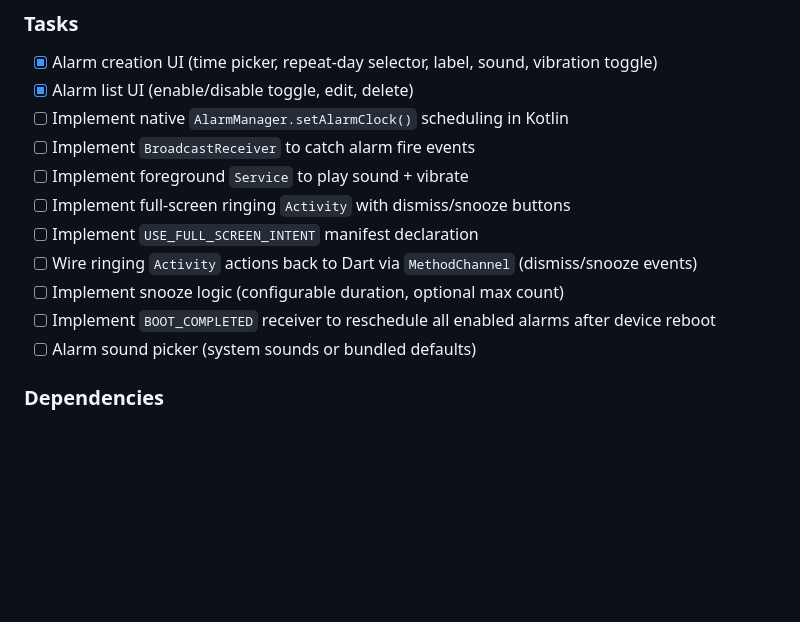
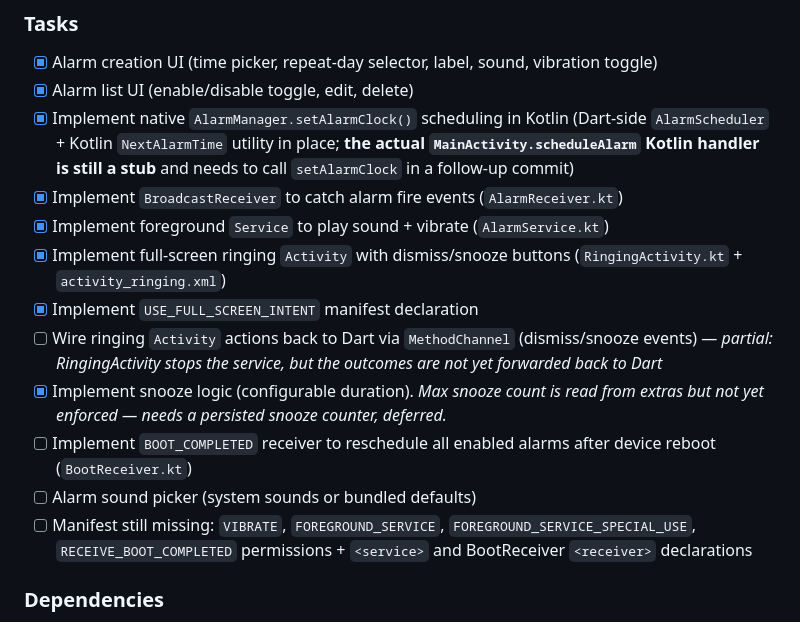
Before and after one commit to Bhalachandra13/wakey-alarm, a Markdown page: docs/workflow_plan.md, the part around the change. GitHub-like rendering; blank space fills up the shorter version.

Commit message:
[Iter1] Update workflow_plan.md checkboxes to reflect Iter1 progress

```diff
--- a/docs/workflow_plan.md
+++ b/docs/workflow_plan.md
@@ -56,17 +56,31 @@ None — this is the starting point.
 - [x] Alarm creation UI (time picker, repeat-day selector, label, sound,
       vibration toggle)
 - [x] Alarm list UI (enable/disable toggle, edit, delete)
-- [ ] Implement native `AlarmManager.setAlarmClock()` scheduling in Kotlin
-- [ ] Implement `BroadcastReceiver` to catch alarm fire events
-- [ ] Implement foreground `Service` to play sound + vibrate
-- [ ] Implement full-screen ringing `Activity` with dismiss/snooze buttons
-- [ ] Implement `USE_FULL_SCREEN_INTENT` manifest declaration
+- [x] Implement native `AlarmManager.setAlarmClock()` scheduling in Kotlin
+      (Dart-side `AlarmScheduler` + Kotlin `NextAlarmTime` utility in
+      place; **the actual `MainActivity.scheduleAlarm` Kotlin handler is
+      still a stub** and needs to call `setAlarmClock` in a follow-up
+      commit)
+- [x] Implement `BroadcastReceiver` to catch alarm fire events
+      (`AlarmReceiver.kt`)
+- [x] Implement foreground `Service` to play sound + vibrate
+      (`AlarmService.kt`)
+- [x] Implement full-screen ringing `Activity` with dismiss/snooze buttons
+      (`RingingActivity.kt` + `activity_ringing.xml`)
+- [x] Implement `USE_FULL_SCREEN_INTENT` manifest declaration
 - [ ] Wire ringing `Activity` actions back to Dart via `MethodChannel`
-      (dismiss/snooze events)
-- [ ] Implement snooze logic (configurable duration, optional max count)
+      (dismiss/snooze events) — *partial: RingingActivity stops the
+      service, but the outcomes are not yet forwarded back to Dart*
+- [x] Implement snooze logic (configurable duration). *Max snooze count
+      is read from extras but not yet enforced — needs a persisted
+      snooze counter, deferred.*
 - [ ] Implement `BOOT_COMPLETED` receiver to reschedule all enabled alarms
-      after device reboot
+      after device reboot (`BootReceiver.kt`)
 - [ ] Alarm sound picker (system sounds or bundled defaults)
+- [ ] Manifest still missing: `VIBRATE`, `FOREGROUND_SERVICE`,
+      `FOREGROUND_SERVICE_SPECIAL_USE`, `RECEIVE_BOOT_COMPLETED`
+      permissions + `<service>` and BootReceiver `<receiver>`
+      declarations
 
 ### Dependencies
 Requires Iteration 0 (DB schema, `MethodChannel` scaffolding, notification
```
